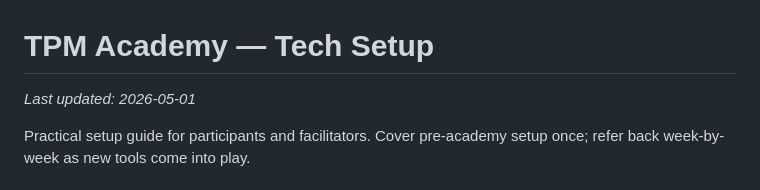
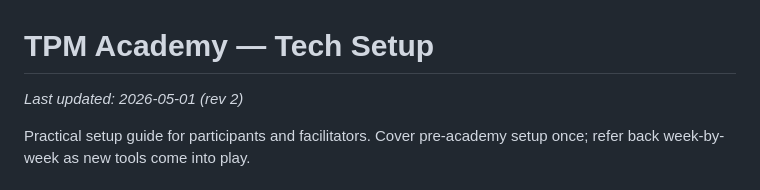
Before and after one commit to jwkidd3/Expeditors_TPM_public, a Markdown page: setup/TECH-SETUP.md, the part around the change. Rendered like a GitHub page.

```diff
--- a/setup/TECH-SETUP.md
+++ b/setup/TECH-SETUP.md
@@ -1,6 +1,6 @@
 # TPM Academy — Tech Setup
 
-_Last updated: 2026-05-01_
+_Last updated: 2026-05-01 (rev 2)_
 
 Practical setup guide for participants and facilitators. Cover pre-academy setup once; refer back week-by-week as new tools come into play.
 
```
